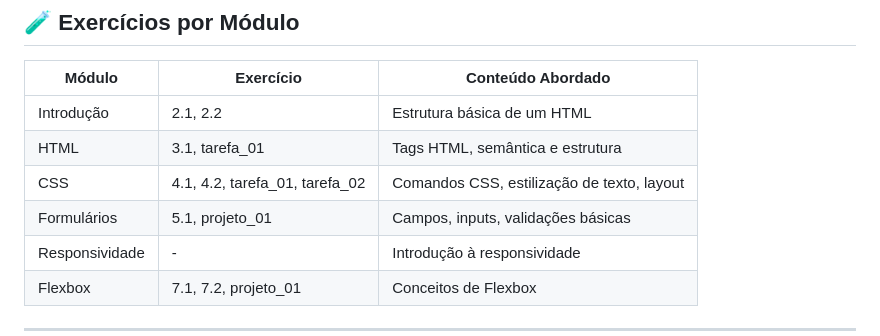
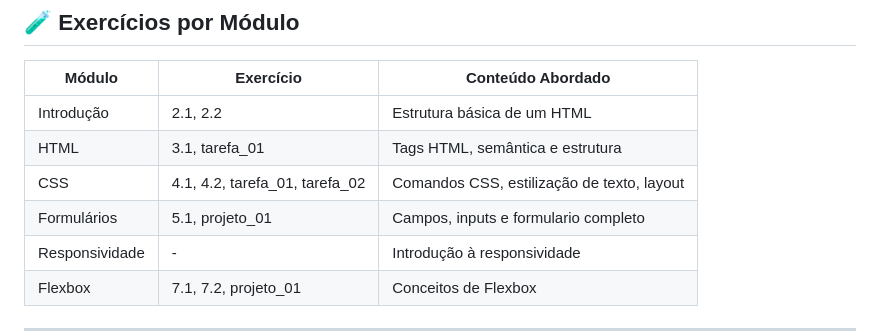
Before and after one commit to SchwabTiago/html-css-javascript, a Markdown page: README.md, the part around the change. Drawn GitHub-style.

```diff
--- a/README.md
+++ b/README.md
@@ -56,7 +56,7 @@ Local: `7_flexbox/projeto_01/`
 | Introdução               | 2.1, 2.2                      | Estrutura básica de um HTML               |
 | HTML                     | 3.1, tarefa_01                | Tags HTML, semântica e estrutura          |
 | CSS                      | 4.1, 4.2, tarefa_01, tarefa_02| Comandos CSS, estilização de texto, layout|
-| Formulários              | 5.1, projeto_01               | Campos, inputs, validações básicas        |
+| Formulários              | 5.1, projeto_01               | Campos, inputs e formulario completo      |
 | Responsividade           | -                             | Introdução à responsividade               |
 | Flexbox                  | 7.1, 7.2, projeto_01          | Conceitos de Flexbox                      |
 
```
